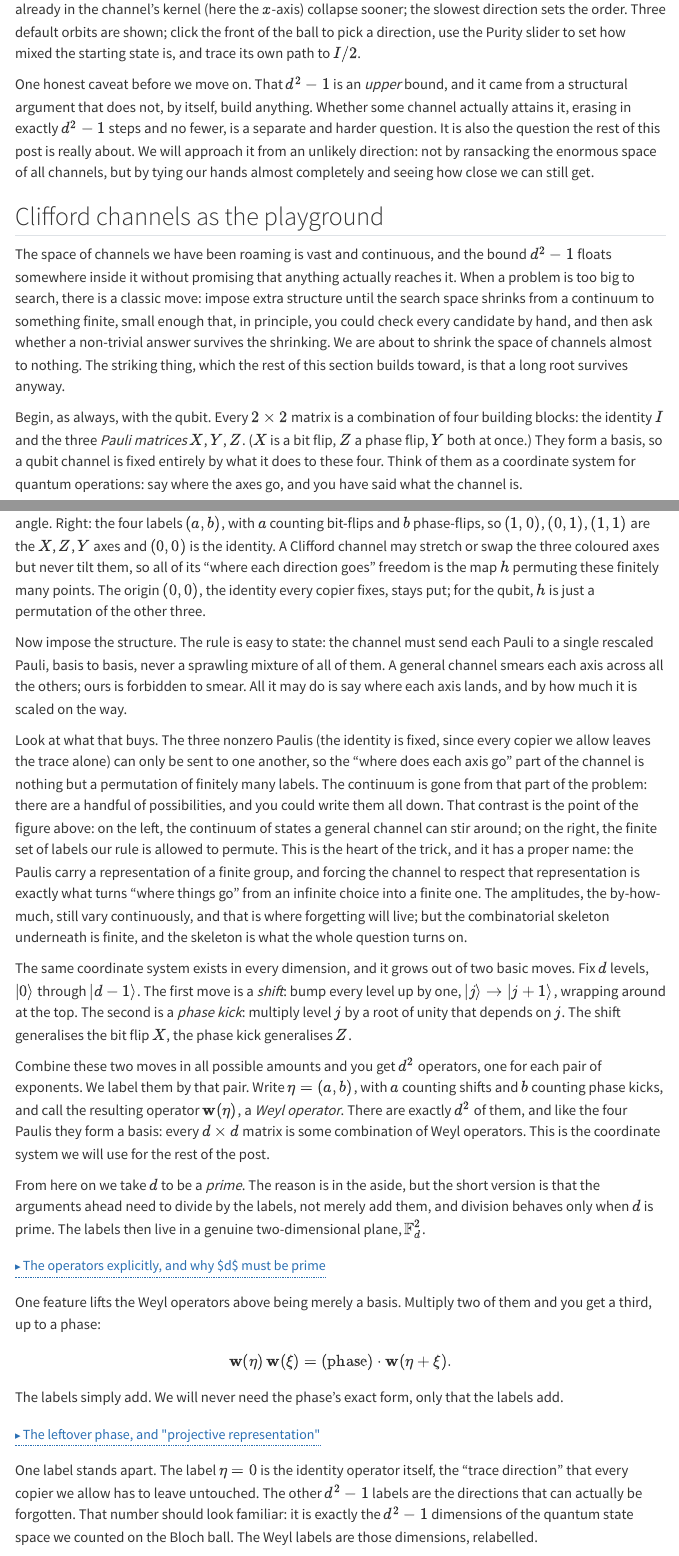
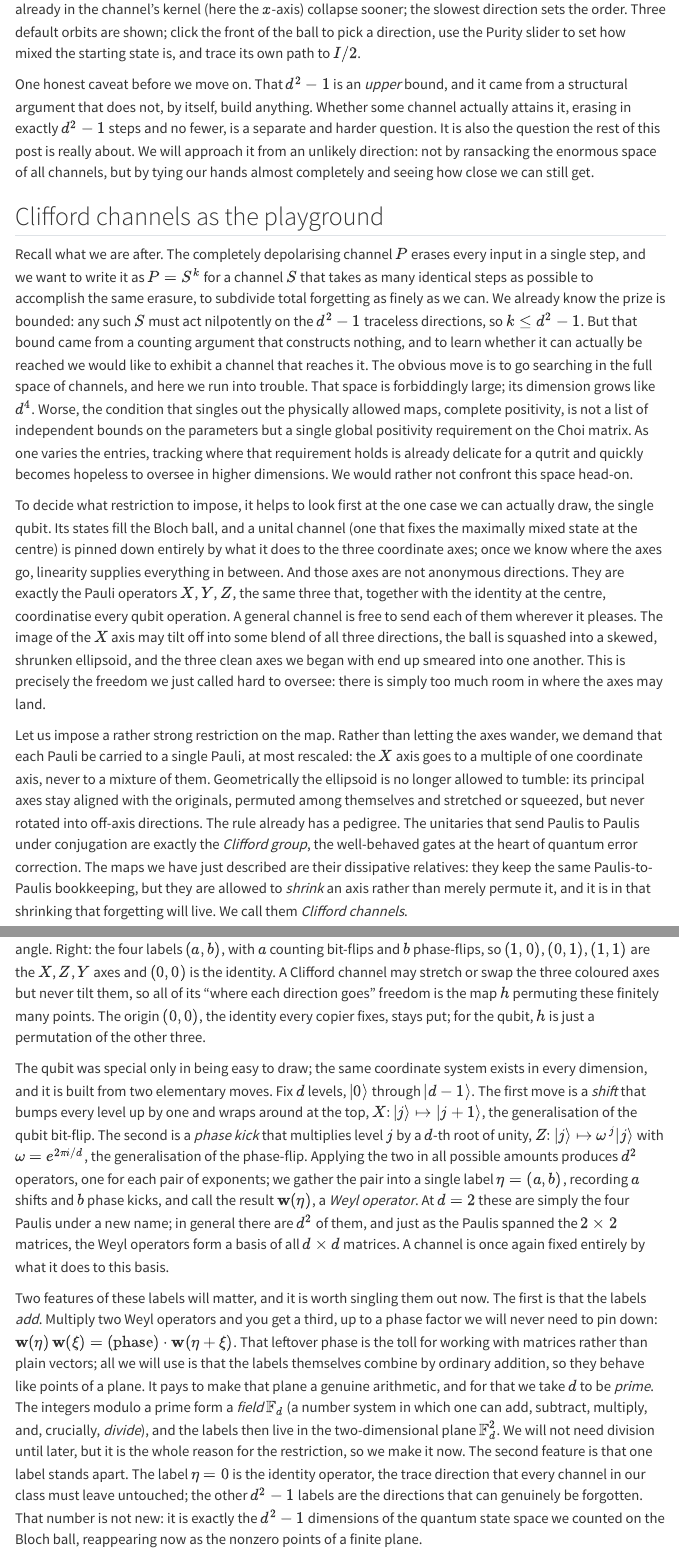
Before and after one commit to Florian2Richter/florian2richter.github.io, a Quarto document (posts/clifford-roots/index.qmd): the page in a window 1100 px wide, from 5610 px down, and a second part further down, joined at a grey line. Rendered offline with R 4.5, knitr and Pandoc in place of Quarto, with nearby package versions; menus at the side of the page are left out.

Commit message:
Clifford section: full rewrite around root-of-erasure motivation
Replace "Clifford channels as the playground" with the new draft: open
from the goal (P = S^k, the d^2-1 bound that constructs nothing, the full
channel space too big to search), motivate the restriction via the qubit
Bloch picture (axes must go to single rescaled axes, no tilting), give
the Clifford-group pedigree, then generalise to Weyl operators, the field
F_d, and the two data h and lambda. Close on whether the tiny corner is
still large enough, handing into the reduction.

Keep the continuum-vs-grid figure (Fig 5) as the section's single figure
(no general-qubit-channel drawing); fold the former why-prime and
projective-representation asides into the main text. All em-dashes
converted per house rule.

Co-Authored-By: Claude Opus 4.8 (1M context) <noreply@anthropic.com>

````diff
--- a/posts/clifford-roots/index.qmd
+++ b/posts/clifford-roots/index.qmd
@@ -481,23 +481,52 @@ seeing how close we can still get.
 <!-- =================================================================== -->
 ## Clifford channels as the playground {#sec-clifford}
 
-The space of channels we have been roaming is vast and continuous, and
-the bound $d^2 - 1$ floats somewhere inside it without promising that
-anything actually reaches it. When a problem is too big to search, there
-is a classic move: impose extra structure until the search space shrinks
-from a continuum to something finite, small enough that, in principle,
-you could check every candidate by hand, and then ask whether a
-non-trivial answer survives the shrinking. We are about to shrink the
-space of channels almost to nothing. The striking thing, which the rest
-of this section builds toward, is that a long root survives anyway.
+Recall what we are after. The completely depolarising channel $P$ erases
+every input in a single step, and we want to write it as $P = S^k$ for a
+channel $S$ that takes as many identical steps as possible to accomplish
+the same erasure, to subdivide total forgetting as finely as we can. We
+already know the prize is bounded: any such $S$ must act nilpotently on
+the $d^2 - 1$ traceless directions, so $k \le d^2 - 1$. But that bound
+came from a counting argument that constructs nothing, and to learn
+whether it can actually be reached we would like to exhibit a channel
+that reaches it. The obvious move is to go searching in the full space of
+channels, and here we run into trouble. That space is forbiddingly large;
+its dimension grows like $d^4$. Worse, the condition that singles out the
+physically allowed maps, complete positivity, is not a list of
+independent bounds on the parameters but a single global positivity
+requirement on the Choi matrix. As one varies the entries, tracking where
+that requirement holds is already delicate for a qutrit and quickly
+becomes hopeless to oversee in higher dimensions. We would rather not
+confront this space head-on.
 
-Begin, as always, with the qubit. Every $2 \times 2$ matrix is a
-combination of four building blocks: the identity $I$ and the three
-*Pauli matrices* $X$, $Y$, $Z$. ($X$ is a bit flip, $Z$ a phase flip,
-$Y$ both at once.) They form a basis, so a qubit channel is fixed
-entirely by what it does to these four. Think of them as a coordinate
-system for quantum operations: say where the axes go, and you have said
-what the channel is.
+To decide what restriction to impose, it helps to look first at the one
+case we can actually draw, the single qubit. Its states fill the Bloch
+ball, and a unital channel (one that fixes the maximally mixed state at
+the centre) is pinned down entirely by what it does to the three
+coordinate axes; once we know where the axes go, linearity supplies
+everything in between. And those axes are not anonymous directions. They
+are exactly the Pauli operators $X$, $Y$, $Z$, the same three that,
+together with the identity at the centre, coordinatise every qubit
+operation. A general channel is free to send each of them wherever it
+pleases. The image of the $X$ axis may tilt off into some blend of all
+three directions, the ball is squashed into a skewed, shrunken ellipsoid,
+and the three clean axes we began with end up smeared into one another.
+This is precisely the freedom we just called hard to oversee: there is
+simply too much room in where the axes may land.
+
+Let us impose a rather strong restriction on the map. Rather than letting
+the axes wander, we demand that each Pauli be carried to a single Pauli,
+at most rescaled: the $X$ axis goes to a multiple of one coordinate axis,
+never to a mixture of them. Geometrically the ellipsoid is no longer
+allowed to tumble: its principal axes stay aligned with the originals,
+permuted among themselves and stretched or squeezed, but never rotated
+into off-axis directions. The rule already has a pedigree. The unitaries
+that send Paulis to Paulis under conjugation are exactly the *Clifford
+group*, the well-behaved gates at the heart of quantum error correction.
+The maps we have just described are their dissipative relatives: they
+keep the same Paulis-to-Paulis bookkeeping, but they are allowed to
+*shrink* an axis rather than merely permute it, and it is in that
+shrinking that forgetting will live. We call them *Clifford channels*.
 
 ::: {#fig-clifford-grid}
 
@@ -515,31 +544,40 @@ permutation of the other three.
 
 :::
 
-Now impose the structure. The rule is easy to state: the channel must
-send each Pauli to a single rescaled Pauli, basis to basis, never a
-sprawling mixture of all of them. A general channel smears each axis
-across all the others; ours is forbidden to smear. All it may do is say
-where each axis lands, and by how much it is scaled on the way.
+The qubit was special only in being easy to draw; the same coordinate
+system exists in every dimension, and it is built from two elementary
+moves. Fix $d$ levels, $|0\rangle$ through $|d-1\rangle$. The first move
+is a *shift* that bumps every level up by one and wraps around at the
+top, $X\colon|j\rangle \mapsto |j+1\rangle$, the generalisation of the
+qubit bit-flip. The second is a *phase kick* that multiplies level $j$ by
+a $d$-th root of unity, $Z\colon|j\rangle \mapsto \omega^{\,j}|j\rangle$
+with $\omega = e^{2\pi i/d}$, the generalisation of the phase-flip.
+Applying the two in all possible amounts produces $d^2$ operators, one
+for each pair of exponents; we gather the pair into a single label
+$\eta = (a,b)$, recording $a$ shifts and $b$ phase kicks, and call the
+result $\mathbf{w}(\eta)$, a *Weyl operator*. At $d = 2$ these are simply
+the four Paulis under a new name; in general there are $d^2$ of them, and
+just as the Paulis spanned the $2\times 2$ matrices, the Weyl operators
+form a basis of all $d \times d$ matrices. A channel is once again fixed
+entirely by what it does to this basis.
 
-Look at what that buys. The three nonzero Paulis (the identity is fixed,
-since every copier we allow leaves the trace alone) can only be sent to
-one another, so the "where does each axis go" part of the channel is
-nothing but a permutation of finitely many labels. The continuum is gone
-from that part of the problem: there are a handful of possibilities, and
-you could write them all down. That contrast is the point of the figure
-above: on the left, the continuum of states a general channel can stir
-around; on the right, the finite set of labels our rule is allowed to
-permute. This is the heart of the trick, and it has a proper name: the
-Paulis carry a representation of a finite group, and forcing the channel
-to respect that representation is exactly what turns "where things go"
-from an infinite choice into a finite one. The amplitudes, the
-by-how-much, still vary continuously, and that is where forgetting will
-live; but the combinatorial skeleton underneath is finite, and the
-skeleton is what the whole question turns on.
+Two features of these labels will matter, and it is worth singling them
+out now. The first is that the labels *add*. Multiply two Weyl operators
+and you get a third, up to a phase factor we will never need to pin down:
+$\mathbf{w}(\eta)\,\mathbf{w}(\xi) = (\text{phase}) \cdot \mathbf{w}(\eta + \xi)$.
+That leftover phase is the toll for working with matrices rather than
+plain vectors; all we will use is that the labels themselves combine by
+ordinary addition, so they behave like points of a plane. It pays to make
+that plane a genuine arithmetic, and for that we take $d$ to be *prime*.
+The integers modulo a prime form a *field* $\mathbb{F}_d$ (a number
+system in which one can add, subtract, multiply, and, crucially,
+*divide*), and the labels then live in the two-dimensional plane
+$\mathbb{F}_d^2$. We will not need division until later, but it is the
+whole reason for the restriction, so we make it now. The second feature
+is that one label stands apart. The label $\eta = 0$ is the identity
+operator, the trace direction that every channel in our class must leave
+untouched; the other $d^2 - 1$ labels are the directions that can
+genuinely be forgotten. That number is not new: it is exactly the
+$d^2 - 1$ dimensions of the quantum state space we counted on the Bloch
+ball, reappearing now as the nonzero points of a finite plane.
 
-The same coordinate system exists in every dimension, and it grows out
-of two basic moves. Fix $d$ levels, $|0\rangle$ through $|d-1\rangle$.
-The first move is a *shift*: bump every level up by one,
-$|j\rangle \to |j+1\rangle$, wrapping around at the top. The second is a
-*phase kick*: multiply level $j$ by a root of unity that depends on $j$.
-The shift generalises the bit flip $X$, the phase kick generalises $Z$.
@@ -546,9 +601 @@ The shift generalises the bit flip $X$, the phase kick generalises $Z$.
 
-Combine these two moves in all possible amounts and you get $d^2$
-operators, one for each pair of exponents. We label them by that pair.
-Write $\eta = (a, b)$, with $a$ counting shifts and $b$ counting phase
-kicks, and call the resulting operator $\mathbf{w}(\eta)$, a *Weyl
-operator*. There are exactly $d^2$ of them, and like the four Paulis
-they form a basis: every $d \times d$ matrix is some combination of Weyl
-operators. This is the coordinate system we will use for the rest of the
-post.
@@ -555,6 +612 @@ post.
 
-From here on we take $d$ to be a *prime*. The reason is in the aside,
-but the short version is that the arguments ahead need to divide by the
-labels, not merely add them, and division behaves only when $d$ is
-prime. The labels then live in a genuine two-dimensional plane,
-$\mathbb{F}_d^2$.
@@ -561,57 +627 @@ $\mathbb{F}_d^2$.
 
-```{=html}
-<details class="aside">
-<summary>The operators explicitly, and why $d$ must be prime</summary>
-```
-
-Write $\omega = e^{2\pi i / d}$. The two moves are the *shift* and
-*clock* operators,
-$$
-X|j\rangle = |j + 1 \bmod d\rangle, \qquad Z|j\rangle = \omega^{\,j}|j\rangle,
-$$
-and a general Weyl operator is a product $\mathbf{w}(a,b) \sim X^a Z^b$,
-fixed up to a phase convention we will not need. The exponents $a$ and
-$b$ live modulo $d$: shift $d$ times and you are back where you started.
-
-In the bookkeeping ahead we will need to *divide* by these exponents,
-not just add and multiply them, and division modulo $d$ works cleanly
-only when $d$ is prime. So we take $d$ prime. The integers modulo a
-prime form a *field*, written $\mathbb{F}_d$: a number system with
-addition, subtraction, multiplication, and division all behaving as you
-expect, just with finitely many elements. The labels then live in the
-plane $\mathbb{F}_d^2$, and $h$ below will be ordinary linear algebra
-over that field.
-
-```{=html}
-</details>
-```
-
-One feature lifts the Weyl operators above being merely a basis.
-Multiply two of them and you get a third, up to a phase:
-$$
-\mathbf{w}(\eta)\,\mathbf{w}(\xi) = (\text{phase}) \cdot \mathbf{w}(\eta + \xi).
-$$
-The labels simply add. We will never need the phase's exact form, only
-that the labels add.
-
-```{=html}
-<details class="aside">
-<summary>The leftover phase, and "projective representation"</summary>
-```
-
-The leftover phase is the toll for working with matrices rather than
-plain vectors: the labels add exactly, but the operators reproduce that
-addition only up to a phase. That is why this assignment is called a
-*projective* representation of the group of labels. We never need the
-phase's exact form.
-
-```{=html}
-</details>
-```
-
-One label stands apart. The label $\eta = 0$ is the identity operator
-itself, the "trace direction" that every copier we allow has to leave
-untouched. The other $d^2 - 1$ labels are the directions that can
-actually be forgotten. That number should look familiar: it is exactly
-the $d^2 - 1$ dimensions of the quantum state space we counted on the
-Bloch ball. The Weyl labels are those dimensions, relabelled.
````
Also changed, not shown: posts/clifford-roots/index.qmd (95 more changed lines).
